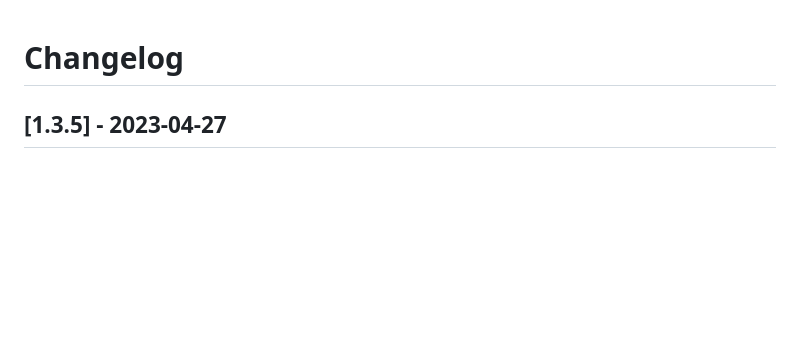
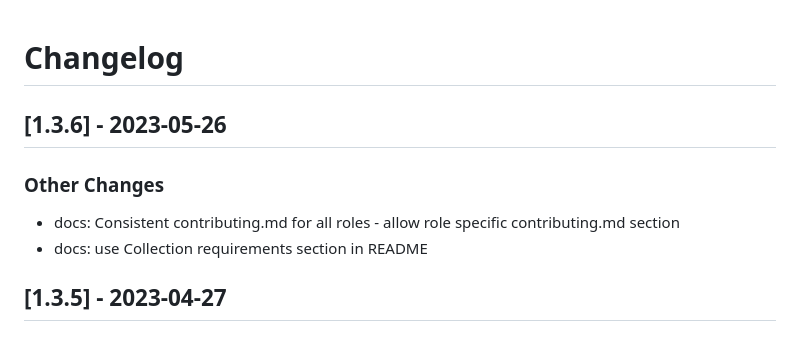
Before and after one commit to linux-system-roles/nbde_server, a Markdown page: CHANGELOG.md, the part around the change. GitHub-like rendering; blank space fills up the shorter version.

Commit message:
docs(changelog): version 1.3.6 [citest skip]
Create changelog update and release for version 1.3.6

Signed-off-by: Rich Megginson <rmeggins@redhat.com>

```diff
--- a/CHANGELOG.md
+++ b/CHANGELOG.md
@@ -1,5 +1,13 @@
 Changelog
 =========
+
+[1.3.6] - 2023-05-26
+--------------------
+
+### Other Changes
+
+- docs: Consistent contributing.md for all roles - allow role specific contributing.md section
+- docs: use Collection requirements section in README
 
 [1.3.5] - 2023-04-27
 --------------------
```
